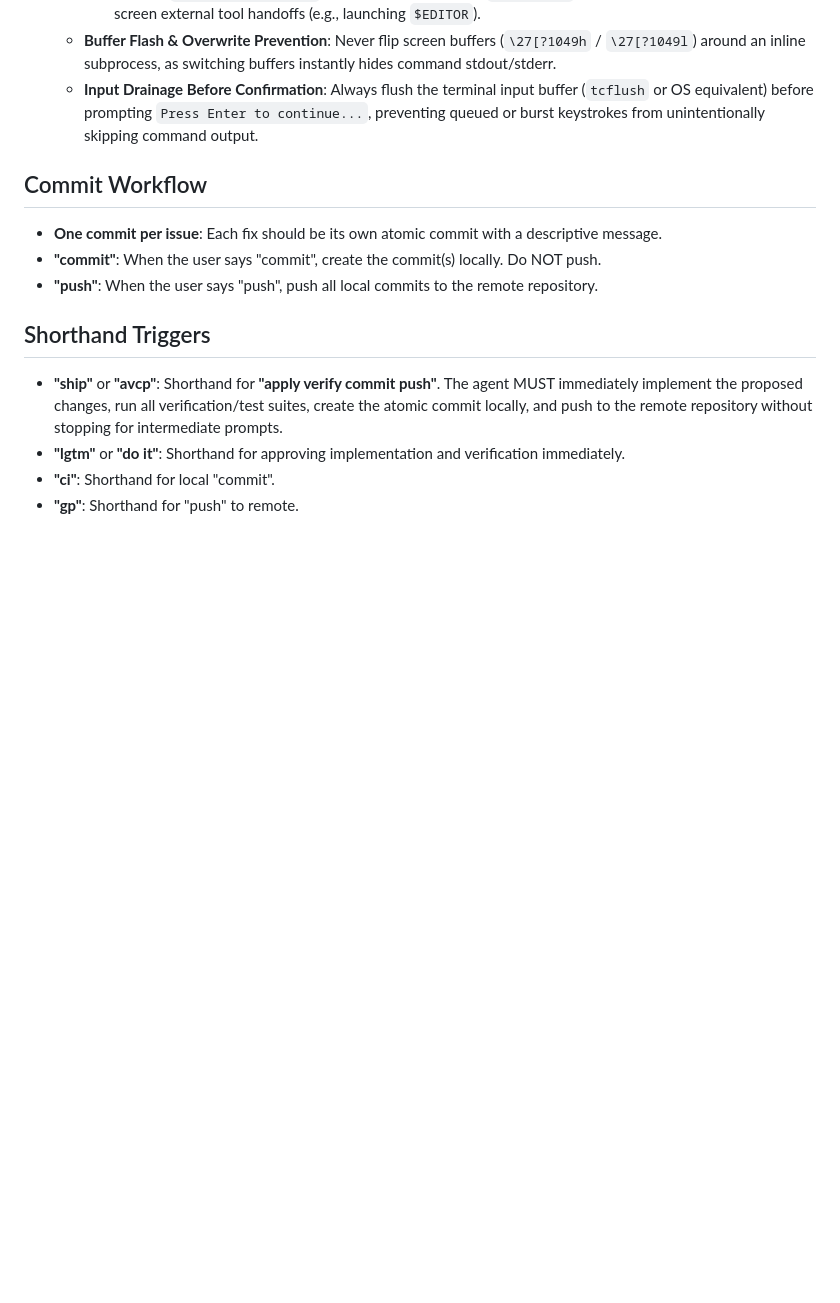
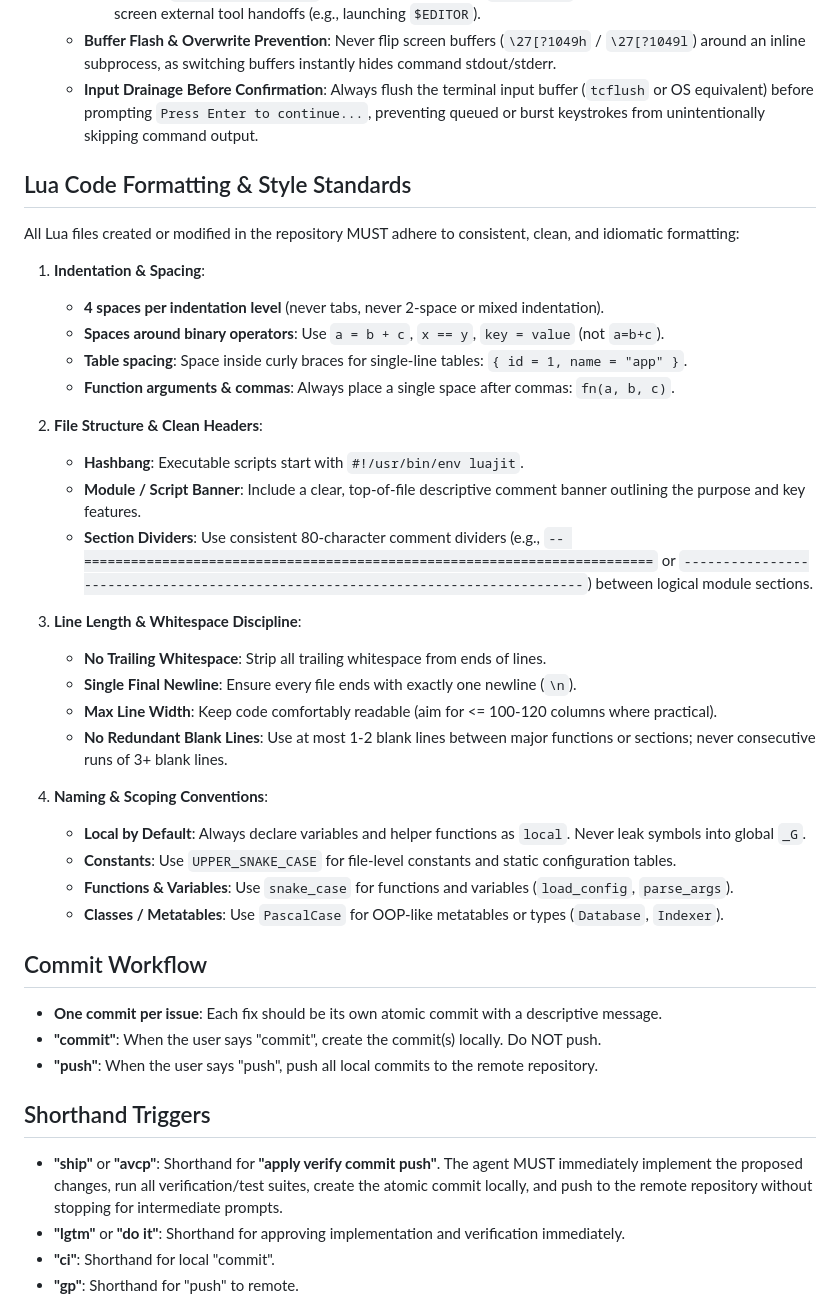
Before and after one commit to skyera/lualab, a Markdown page: AGENTS.md, the part around the change. Rendered like a GitHub page; blank space fills up the shorter version.

Commit message:
docs(agents): add Lua code formatting and style standards

```diff
--- a/AGENTS.md
+++ b/AGENTS.md
@@ -78,6 +78,33 @@ For any TUI application or terminal utility in the repository, the agent MUST ad
    *   **Buffer Flash & Overwrite Prevention**: Never flip screen buffers (`\27[?1049h` / `\27[?1049l`) around an inline subprocess, as switching buffers instantly hides command stdout/stderr.
    *   **Input Drainage Before Confirmation**: Always flush the terminal input buffer (`tcflush` or OS equivalent) before prompting `Press Enter to continue...`, preventing queued or burst keystrokes from unintentionally skipping command output.
 
+## Lua Code Formatting & Style Standards
+
+All Lua files created or modified in the repository MUST adhere to consistent, clean, and idiomatic formatting:
+
+1. **Indentation & Spacing**:
+   * **4 spaces per indentation level** (never tabs, never 2-space or mixed indentation).
+   * **Spaces around binary operators**: Use `a = b + c`, `x == y`, `key = value` (not `a=b+c`).
+   * **Table spacing**: Space inside curly braces for single-line tables: `{ id = 1, name = "app" }`.
+   * **Function arguments & commas**: Always place a single space after commas: `fn(a, b, c)`.
+
+2. **File Structure & Clean Headers**:
+   * **Hashbang**: Executable scripts start with `#!/usr/bin/env luajit`.
+   * **Module / Script Banner**: Include a clear, top-of-file descriptive comment banner outlining the purpose and key features.
+   * **Section Dividers**: Use consistent 80-character comment dividers (e.g., `-- =========================================================================` or `--------------------------------------------------------------------------------`) between logical module sections.
+
+3. **Line Length & Whitespace Discipline**:
+   * **No Trailing Whitespace**: Strip all trailing whitespace from ends of lines.
+   * **Single Final Newline**: Ensure every file ends with exactly one newline (`\n`).
+   * **Max Line Width**: Keep code comfortably readable (aim for <= 100-120 columns where practical).
+   * **No Redundant Blank Lines**: Use at most 1-2 blank lines between major functions or sections; never consecutive runs of 3+ blank lines.
+
+4. **Naming & Scoping Conventions**:
+   * **Local by Default**: Always declare variables and helper functions as `local`. Never leak symbols into global `_G`.
+   * **Constants**: Use `UPPER_SNAKE_CASE` for file-level constants and static configuration tables.
+   * **Functions & Variables**: Use `snake_case` for functions and variables (`load_config`, `parse_args`).
+   * **Classes / Metatables**: Use `PascalCase` for OOP-like metatables or types (`Database`, `Indexer`).
+
 ## Commit Workflow
 
 *   **One commit per issue**: Each fix should be its own atomic commit with a descriptive message.
```
